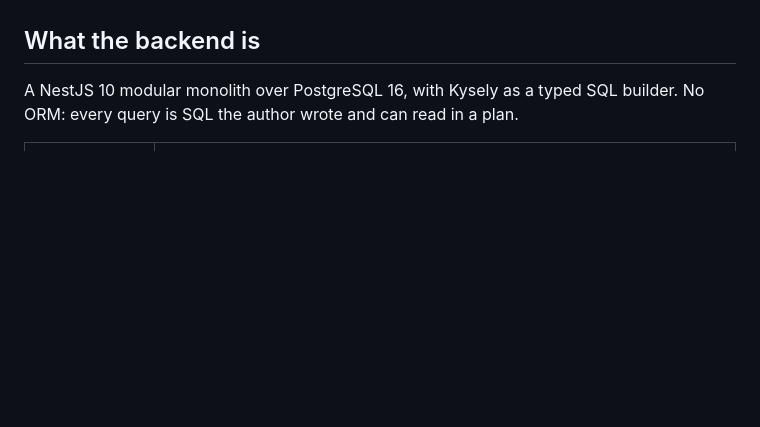
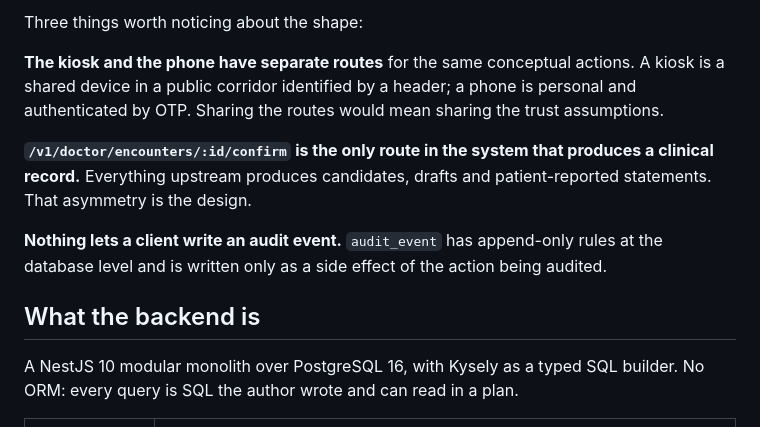
Before and after one commit to vaishali0638/medikiosk_new, a Markdown page: docs/architecture/status-and-api-inventory.md, the part around one of its changes. Drawn GitHub-style; blank space fills up the shorter version.

```diff
--- a/docs/architecture/status-and-api-inventory.md
+++ b/docs/architecture/status-and-api-inventory.md
@@ -22,3 +42,15 @@ Five routes returned **500** before this pass and no longer do — see below.
+Three things worth noticing about the shape:
+
+**The kiosk and the phone have separate routes** for the same conceptual actions. A kiosk is
+a shared device in a public corridor identified by a header; a phone is personal and
+authenticated by OTP. Sharing the routes would mean sharing the trust assumptions.
+
+**`/v1/doctor/encounters/:id/confirm` is the only route in the system that produces a
+clinical record.** Everything upstream produces candidates, drafts and patient-reported
+statements. That asymmetry is the design.
+
+**Nothing lets a client write an audit event.** `audit_event` has append-only rules at the
+database level and is written only as a side effect of the action being audited.
 
 ## What the backend is
 
```
Also changed, not shown: other parts of docs/architecture/status-and-api-inventory.md (+20 -0 lines).
